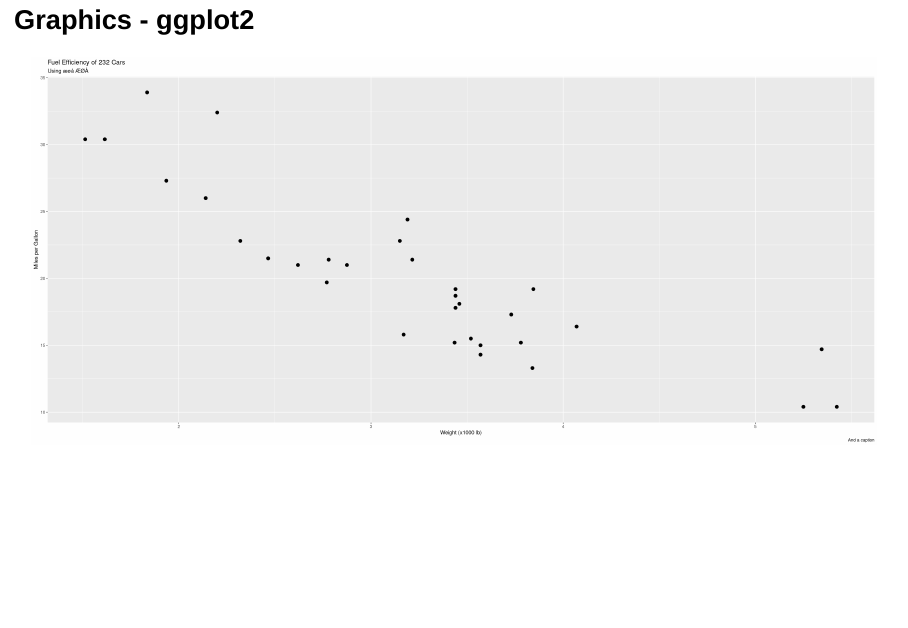
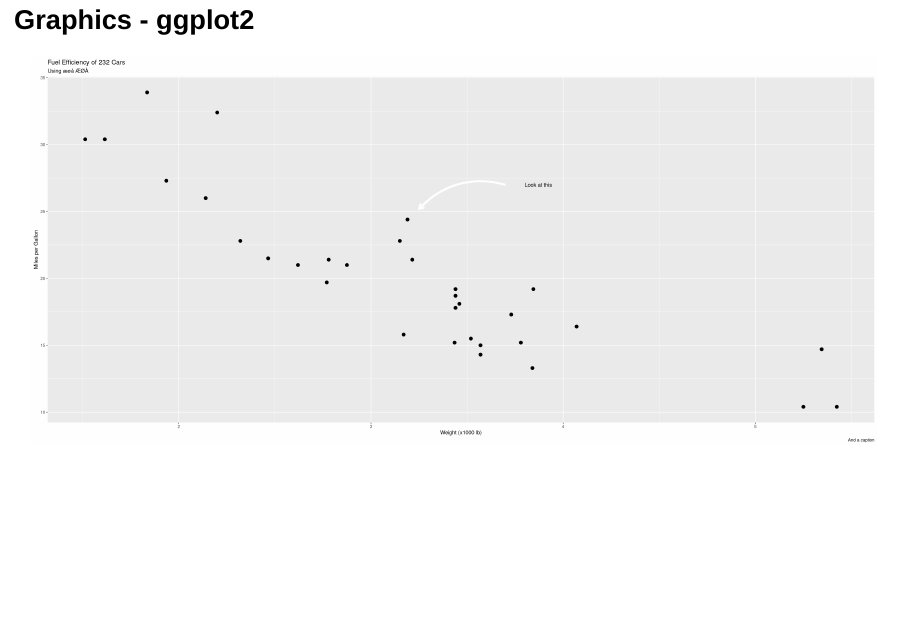
Before and after one commit to ekstroem/quarto, a Quarto document (index.qmd): page 16 of 18. Rendered offline with R 4.5, knitr and Pandoc in place of Quarto, with nearby package versions; drawn as Slidy slides in place of the format the file asks for; code that draws random numbers runs with fixed seeds of ours; some code elsewhere in the file could not run offline.

Commit message:
Updated theme, spacing for h1/h2 and added example for ggplot2 annotation

```diff
--- a/ku.scss
+++ b/ku.scss
@@ -70,6 +70,15 @@ $code-block-border-color: rgba(33, 236, 239, 0.5) !default;
 
 .reveal pre code {
     font-size: 120% ;
+}
+
+
+.reveal h1 {
+    letter-spacing: -0.0325em;
+}
+
+.reveal h2 {
+    letter-spacing: -0.0325em;
 }
 
 
--- a/kutheme.R
+++ b/kutheme.R
@@ -20,15 +20,6 @@ ku_colours <- c('#eeeeee', # White
                 "#ffad5b"  # Brownish
                 )
 
-ku_colours <- c('#eeeeee', # White
-                "#8282ff", # Blue b9b9ff
-                "#ff7979", # Red
-                '#f2f200', # Yellow
-                "#0bff06", # Green
-                "#eca8e5", # Magenta
-                "#ffad5b"  # Brownish
-                )
-
 
 get_theme_palette <- function() {
 
@@ -39,11 +30,21 @@ get_theme_palette <- function() {
 
 }
 
+######
+#
+# Fonts
 # Set the default font for graphics
 #default_font_name <- "Lato"
-default_font_name <- "Alegreya" ;      default_font_size <- 30
-default_font_name <- "Alegreya Sans" ; default_font_size <- 32
+#default_font_name <- "Alegreya" ;      default_font_size <- 30
+#default_font_name <- "Alegreya Sans" ; default_font_size <- 32
+
 default_font_name <- "Komika Hand" ;   default_font_size <- 32 ; default_font_title_size <- round(default_font_size*1.4)
+
+#library("systemfonts")
+#register_variant(
+#  name = ""
+#)
+
 
 
 ggthemr::ggthemr(get_theme_palette())
@@ -54,16 +55,15 @@ scale_colour_discrete <- function(...) scale_colour_manual(values=ku_colours)
 
 
 theme_ku_quarto <- function() {
-    ggplot2::theme_grey(
-             ) +
-        theme(text = element_text(size=default_font_size, family=default_font_name, colour="#eeeeee"),   # Handwritten font with ÆØÅ
+    ggplot2::theme_grey(base_size=default_font_size) +
+        theme(text = element_text(family=default_font_name, colour="#eeeeee"),   # Handwritten font with ÆØÅ
               line = element_line(colour = "#eeeeee", size = 1, linetype = 1, lineend = "butt"),
               rect = element_rect(fill = "#16161d", colour = "#eeeeee", size = 0.5, linetype = 1),
               panel.background = element_rect(fill = "transparent", colour = NA), # bg of the panel
               plot.background = element_rect(fill = "transparent", colour = NA), # bg of the plot
 
               axis.text = element_text(colour="#eeeeee", size=default_font_size),   # Colour of axis labels
-              axis.line = element_line(size=2, colour="#dddddd"),    # Colour of axis lines
+              axis.line = element_line(size=2, colour="#dddddd"),                   # Colour of axis lines
 
               plot.title=element_markdown(size=default_font_title_size),
               plot.subtitle= element_markdown(colour="#bbbbbb"),
@@ -80,54 +80,13 @@ theme_ku_quarto <- function() {
 }
 
 
-theme_xkcd <- function() {
-    ggplot2::theme_grey(
-             ) +
-        theme(text = element_text(size=default_font_size, family=default_font_name, colour="#eeeeee"),   # Handwritten font with ÆØÅ
-              line = element_line(colour = "#eeeeee", size = 1, linetype = 1, lineend = "butt"),
-              rect = element_rect(fill = "#16161d", colour = "#eeeeee", size = 0.5, linetype = 1),
-              panel.background = element_rect(fill = "transparent", colour = NA), # bg of the panel
-              plot.background = element_rect(fill = "transparent", colour = NA), # bg of the plot
-
-
-              axis.text = element_text(colour="#eeeeee", size=default_font_size),   # Colour of axis labels
-              axis.line = element_line(size=2, colour="#dddddd"),    # Colour of axis lines
-
-#              axis.text.y=element_text(vjust=5, hjust=5),
-
-              panel.grid = element_line(size=1, colour="#434343"), # Gridlines inside picture
-              legend.key = element_rect(fill="#16161d", colour=NA)
-         )
-}
-
-theme_xkcd_old <- function() {
-    ggplot2::theme_grey(
-             ) +
-        theme(text = element_text(size=34, family=default_font_name, colour="#eeeeee"),   # Handwritten font with ÆØÅ
-              line = element_line(colour = "#eeeeee", size = 1, linetype = 1, lineend = "butt"),
-              rect = element_rect(fill = "#16161d", colour = "#eeeeee", size = 0.5, linetype = 1),
-              panel.background = element_rect(fill = "transparent", colour = NA), # bg of the panel
-              plot.background = element_rect(fill = "transparent", colour = NA), # bg of the plot
-
-              axis.text = element_text(colour="#eeeeee", size=34),   # Colour of axis labels
-              axis.line = element_line(size=2, colour="#dddddd"),    # Colour of axis lines
-
-#              axis.text.y=element_text(vjust=5, hjust=5),
-
-              panel.grid = element_line(size=1, colour="#434343"), # Gridlines inside picture
-              legend.key = element_rect(fill="#16161d", colour=NA)
-         )
-}
-
-
-
-#xkcd_line <- function(...) {
-#    geom_line(...)
-#}
-
-#update_geom_defaults("text", list(family=default_font_name))
 
 
 theme_set(
   theme_ku_quarto()
 )
+
+
+update_geom_defaults("text", list(family = theme_get()$text$family,
+                                  size = default_font_size* 5/14)    # This horrile hack is because one size unit is in pixels and the other is in mm
+				  )
```
Also changed, not shown: index.qmd (+3 -1 lines).
